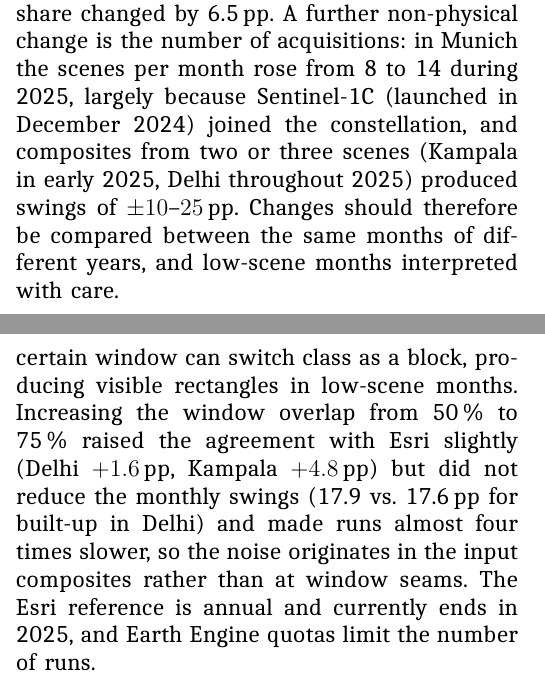
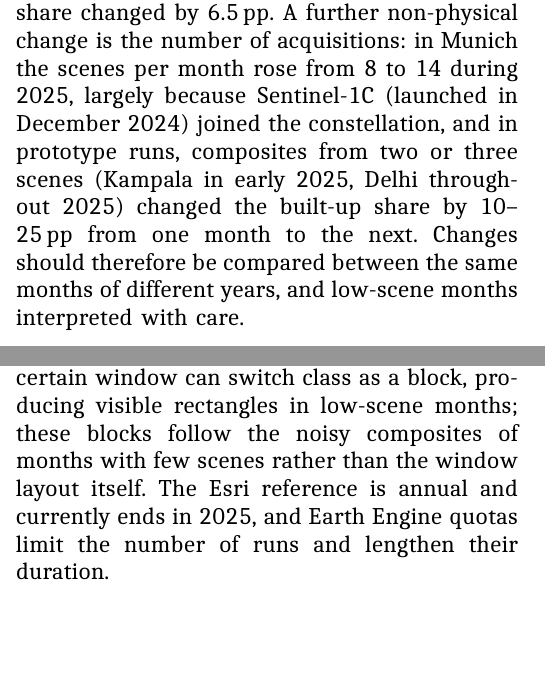
Before and after one commit to namrata1104/lulc-s1, a LaTeX paper (report/report.tex): two parts of the columns of pages 9 and 10 of 12, joined at a grey line, cut so that both start at the same text, the shorter picture padded with empty space. The pictures show the PDF file report/report.pdf that the author committed with the source.

Commit message:
Report/README: realistic run time, prototype diagram (12 months), remove an unverifiable test, mark prototype observations

```diff
--- a/report/report.tex
+++ b/report/report.tex
@@ -631,8 +632,8 @@ Leaf-on/leaf-off, crop growth and harvest, soil moisture, flooding and snow chan
 move pixels across class boundaries. In Munich, the scene-average backscatter varied by less than 1\,dB, yet the tree
 share changed by 6.5\pp. A further non-physical change is the number of acquisitions: in Munich the scenes per month
 rose from 8 to 14 during 2025, largely because Sentinel-1C (launched in December 2024) joined the constellation, and
-composites from two or three scenes (Kampala in early 2025, Delhi throughout 2025) produced swings of
-$\pm10$--$25$\pp. Changes should therefore be compared between the same
+in prototype runs, composites from two or three scenes (Kampala in early 2025, Delhi throughout 2025)
+changed the built-up share by 10--25\pp~from one month to the next. Changes should therefore be compared between the same
 months of different years, and low-scene months interpreted with care.
 
 \subsection{How classification errors inflate change}
@@ -650,11 +651,9 @@ shifts. Net changes also hide gross changes, since pixels moving into and out of
 
 Labels are an automatic product with its own errors and an optical class concept, which caps the attainable accuracy.
 The prototype processes $256\times256$ windows; because the ASPP image-pooling branch summarises each window, an
-uncertain window can switch class as a block, producing visible rectangles in low-scene months. Increasing the window
-overlap from 50\,\% to 75\,\% raised the agreement with Esri slightly (Delhi $+1.6$\pp, Kampala $+4.8$\pp) but did not
-reduce the monthly swings (17.9 vs. 17.6\pp~for built-up in Delhi) and made runs almost four times slower, so the noise
-originates in the input composites rather than at window seams. The Esri reference is annual and currently ends in
-2025, and Earth Engine quotas limit the number of runs.
+uncertain window can switch class as a block, producing visible rectangles in low-scene months; these blocks follow
+the noisy composites of months with few scenes rather than the window layout itself. The Esri reference is annual and
+currently ends in 2025, and Earth Engine quotas limit the number of runs and lengthen their duration.
 
 % =====================================================================================================
 \section{Conclusion}
```
Also changed, not shown: README.md, report/report.pdf, report/report.tex (5 more changed lines), 1 other file.
